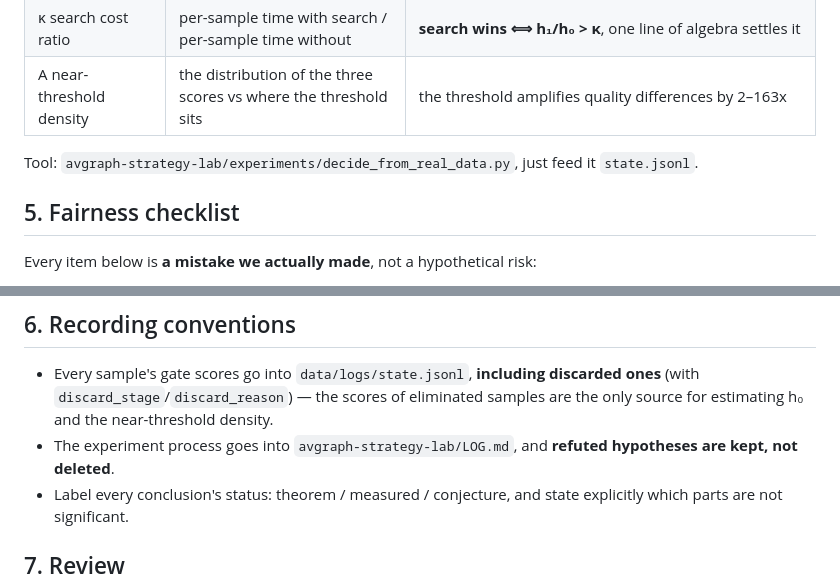
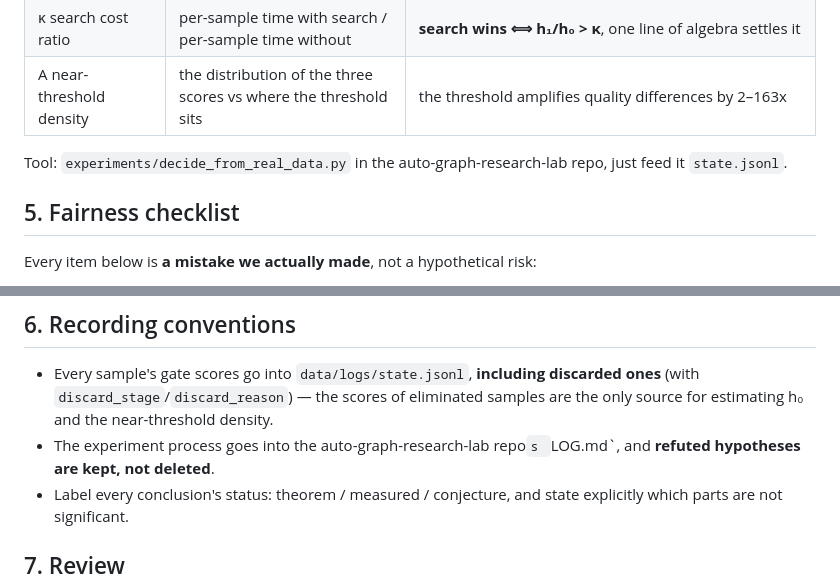
Before and after one commit to wx83/Multimodal-Dataset, a Markdown page: AGENTS.md, 2 parts joined by grey strips. Drawn GitHub-style.

Commit message:
Docs: finish the repo rename references
Co-Authored-By: Claude Opus 5 <noreply@anthropic.com>
Claude-Session: https://claude.ai/code/session_01HbJNDasnZYm4a6MQRgPaFf

```diff
--- a/AGENTS.md
+++ b/AGENTS.md
@@ -60,7 +60,7 @@ Every strategy conclusion takes these five quantities as input, and **so far not
 | κ search cost ratio | per-sample time with search / per-sample time without | **search wins ⟺ h₁/h₀ > κ**, one line of algebra settles it |
 | A near-threshold density | the distribution of the three scores vs where the threshold sits | the threshold amplifies quality differences by 2–163x |
 
-Tool: `avgraph-strategy-lab/experiments/decide_from_real_data.py`, just feed it `state.jsonl`.
+Tool: `experiments/decide_from_real_data.py` in the auto-graph-research-lab repo, just feed it `state.jsonl`.
 
 ## 5. Fairness checklist
 
@@ -106,7 +106,7 @@ This role's criterion is not the data, it is the spec. **It has no number to sho
 ## 6. Recording conventions
 
 - Every sample's gate scores go into `data/logs/state.jsonl`, **including discarded ones** (with `discard_stage`/`discard_reason`) — the scores of eliminated samples are the only source for estimating h₀ and the near-threshold density.
-- The experiment process goes into `avgraph-strategy-lab/LOG.md`, and **refuted hypotheses are kept, not deleted**.
+- The experiment process goes into the auto-graph-research-lab repo`s `LOG.md`, and **refuted hypotheses are kept, not deleted**.
 - Label every conclusion's status: theorem / measured / conjecture, and state explicitly which parts are not significant.
 
 ## 7. Review
```
Also changed, not shown: other parts of AGENTS.md (+1 -1 lines).
